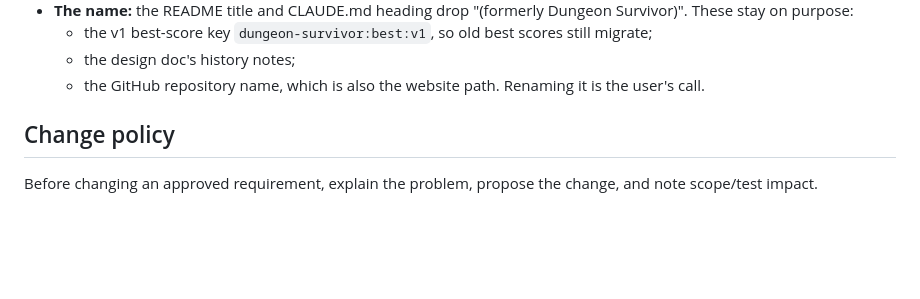
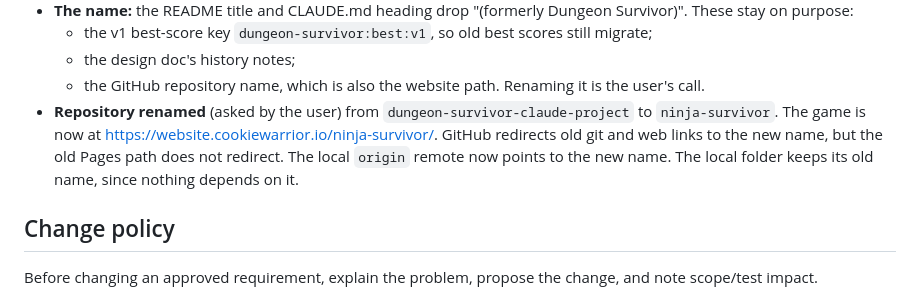
Before and after one commit to emiljns/dungeon-survivor-claude-project, a Markdown page: docs/DECISIONS.md, the part around the change. GitHub-like rendering; blank space fills up the shorter version.

```diff
--- a/docs/DECISIONS.md
+++ b/docs/DECISIONS.md
@@ -1376,6 +1376,13 @@
     -   the design doc's history notes;
     -   the GitHub repository name, which is also the website path.
         Renaming it is the user's call.
+-   **Repository renamed** (asked by the user) from
+    `dungeon-survivor-claude-project` to `ninja-survivor`. The game is
+    now at https://website.cookiewarrior.io/ninja-survivor/. GitHub
+    redirects old git and web links to the new name, but the old Pages
+    path does not redirect. The local `origin` remote now points to the
+    new name. The local folder keeps its old name, since nothing depends
+    on it.
 
 ## Change policy
 
```
Also changed, not shown: README.md (+1 -1 lines).
